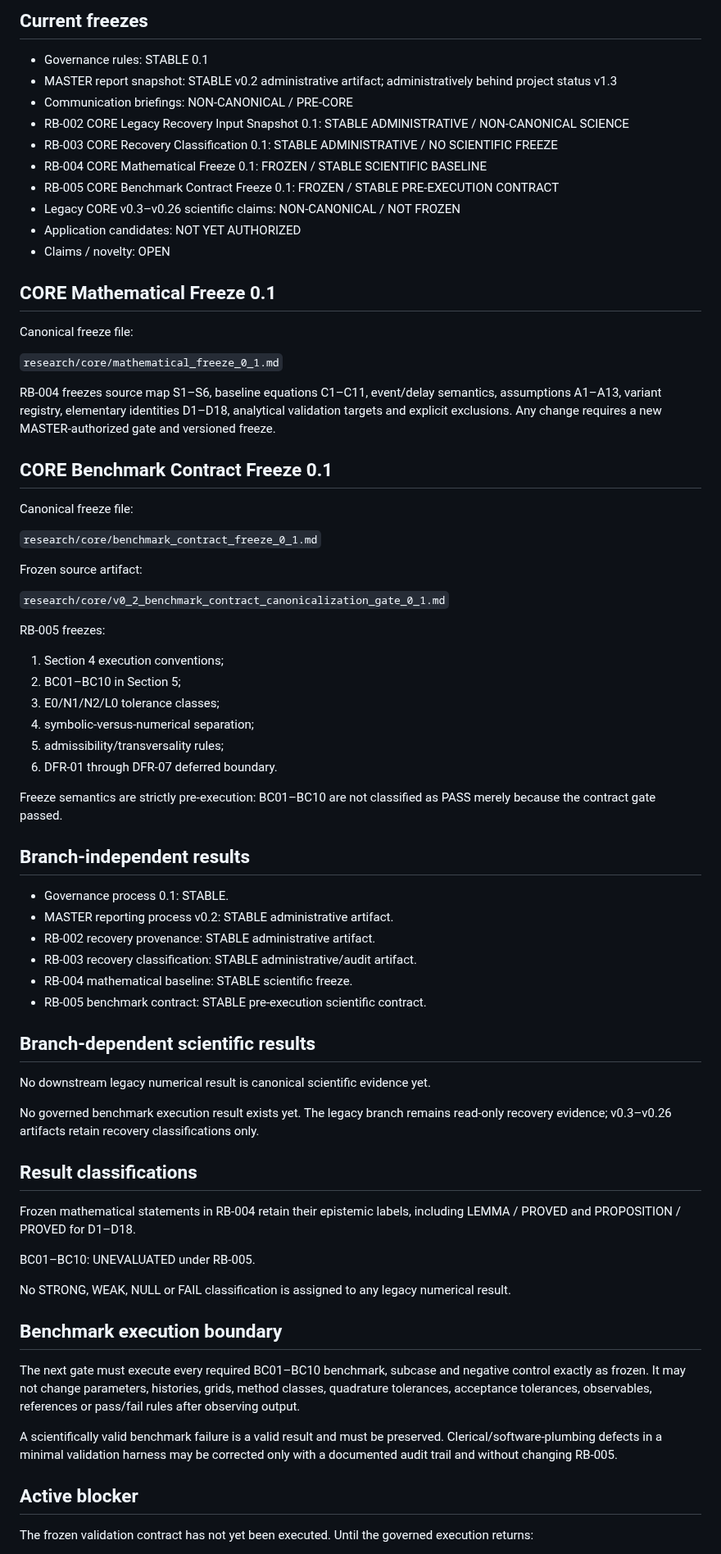
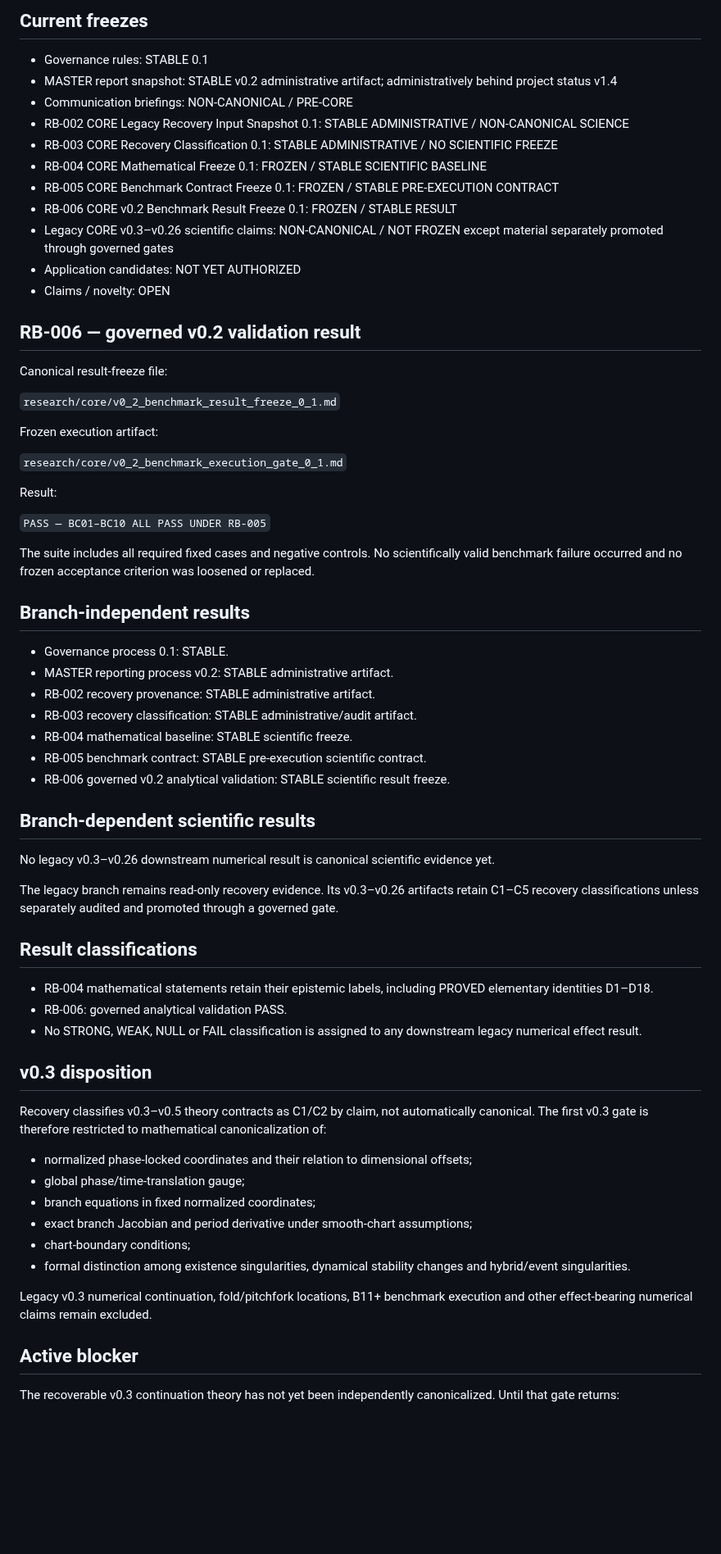
Before and after one commit to twkroll/haken-lighthouse-jax, a Markdown page: research/master/project_status.md, the part around one of its changes. Shown at 82% size. GitHub-like rendering; blank space fills up the shorter version.

Commit message:
Integrate v0.2 benchmark PASS into project status v1.4

```diff
--- a/research/master/project_status.md
+++ b/research/master/project_status.md
@@ -34,44 +36,32 @@ MASTER authorizes exactly one next scientific action: `CORE v0.2 Benchmark Execu
 ## Current freezes
 
 - Governance rules: STABLE 0.1
-- MASTER report snapshot: STABLE v0.2 administrative artifact; administratively behind project status v1.3
+- MASTER report snapshot: STABLE v0.2 administrative artifact; administratively behind project status v1.4
 - Communication briefings: NON-CANONICAL / PRE-CORE
 - RB-002 CORE Legacy Recovery Input Snapshot 0.1: STABLE ADMINISTRATIVE / NON-CANONICAL SCIENCE
 - RB-003 CORE Recovery Classification 0.1: STABLE ADMINISTRATIVE / NO SCIENTIFIC FREEZE
 - RB-004 CORE Mathematical Freeze 0.1: FROZEN / STABLE SCIENTIFIC BASELINE
 - RB-005 CORE Benchmark Contract Freeze 0.1: FROZEN / STABLE PRE-EXECUTION CONTRACT
-- Legacy CORE v0.3–v0.26 scientific claims: NON-CANONICAL / NOT FROZEN
+- RB-006 CORE v0.2 Benchmark Result Freeze 0.1: FROZEN / STABLE RESULT
+- Legacy CORE v0.3–v0.26 scientific claims: NON-CANONICAL / NOT FROZEN except material separately promoted through governed gates
 - Application candidates: NOT YET AUTHORIZED
 - Claims / novelty: OPEN
 
-## CORE Mathematical Freeze 0.1
+## RB-006 — governed v0.2 validation result
 
-Canonical freeze file:
+Canonical result-freeze file:
 
-`research/core/mathematical_freeze_0_1.md`
+`research/core/v0_2_benchmark_result_freeze_0_1.md`
 
-RB-004 freezes source map S1–S6, baseline equations C1–C11, event/delay semantics, assumptions A1–A13, variant registry, elementary identities D1–D18, analytical validation targets and explicit exclusions. Any change requires a new MASTER-authorized gate and versioned freeze.
+Frozen execution artifact:
 
-## CORE Benchmark Contract Freeze 0.1
+`research/core/v0_2_benchmark_execution_gate_0_1.md`
 
-Canonical freeze file:
+Result:
 
-`research/core/benchmark_contract_freeze_0_1.md`
+`PASS — BC01–BC10 ALL PASS UNDER RB-005`
 
-Frozen source artifact:
-
-`research/core/v0_2_benchmark_contract_canonicalization_gate_0_1.md`
-
-RB-005 freezes:
-
-1. Section 4 execution conventions;
-2. BC01–BC10 in Section 5;
-3. E0/N1/N2/L0 tolerance classes;
-4. symbolic-versus-numerical separation;
-5. admissibility/transversality rules;
-6. DFR-01 through DFR-07 deferred boundary.
-
-Freeze semantics are strictly pre-execution: BC01–BC10 are not classified as PASS merely because the contract gate passed.
+The suite includes all required fixed cases and negative controls. No scientifically valid benchmark failure occurred and no frozen acceptance criterion was loosened or replaced.
 
 ## Branch-independent results
 
@@ -81,28 +71,34 @@ Freeze semantics are strictly pre-execution: BC01–BC10 are not classified as P
 - RB-003 recovery classification: STABLE administrative/audit artifact.
 - RB-004 mathematical baseline: STABLE scientific freeze.
 - RB-005 benchmark contract: STABLE pre-execution scientific contract.
+- RB-006 governed v0.2 analytical validation: STABLE scientific result freeze.
 
 ## Branch-dependent scientific results
 
-No downstream legacy numerical result is canonical scientific evidence yet.
+No legacy v0.3–v0.26 downstream numerical result is canonical scientific evidence yet.
 
-No governed benchmark execution result exists yet. The legacy branch remains read-only recovery evidence; v0.3–v0.26 artifacts retain recovery classifications only.
+The legacy branch remains read-only recovery evidence. Its v0.3–v0.26 artifacts retain C1–C5 recovery classifications unless separately audited and promoted through a governed gate.
 
 ## Result classifications
 
-Frozen mathematical statements in RB-004 retain their epistemic labels, including LEMMA / PROVED and PROPOSITION / PROVED for D1–D18.
+- RB-004 mathematical statements retain their epistemic labels, including PROVED elementary identities D1–D18.
+- RB-006: governed analytical validation PASS.
+- No STRONG, WEAK, NULL or FAIL classification is assigned to any downstream legacy numerical effect result.
 
-BC01–BC10: UNEVALUATED under RB-005.
+## v0.3 disposition
 
-No STRONG, WEAK, NULL or FAIL classification is assigned to any legacy numerical result.
+Recovery classifies v0.3–v0.5 theory contracts as C1/C2 by claim, not automatically canonical. The first v0.3 gate is therefore restricted to mathematical canonicalization of:
 
-## Benchmark execution boundary
+- normalized phase-locked coordinates and their relation to dimensional offsets;
+- global phase/time-translation gauge;
+- branch equations in fixed normalized coordinates;
+- exact branch Jacobian and period derivative under smooth-chart assumptions;
+- chart-boundary conditions;
+- formal distinction among existence singularities, dynamical stability changes and hybrid/event singularities.
 
-The next gate must execute every required BC01–BC10 benchmark, subcase and negative control exactly as frozen. It may not change parameters, histories, grids, method classes, quadrature tolerances, acceptance tolerances, observables, references or pass/fail rules after observing output.
-
-A scientifically valid benchmark failure is a valid result and must be preserved. Clerical/software-plumbing defects in a minimal validation harness may be corrected only with a documented audit trail and without changing RB-005.
+Legacy v0.3 numerical continuation, fold/pitchfork locations, B11+ benchmark execution and other effect-bearing numerical claims remain excluded.
 
 ## Active blocker
 
-The frozen validation contract has not yet been executed. Until the governed execution returns:
+The recoverable v0.3 continuation theory has not yet been independently canonicalized. Until that gate returns:
 
```
Also changed, not shown: other parts of research/master/project_status.md (+21 -17 lines).
